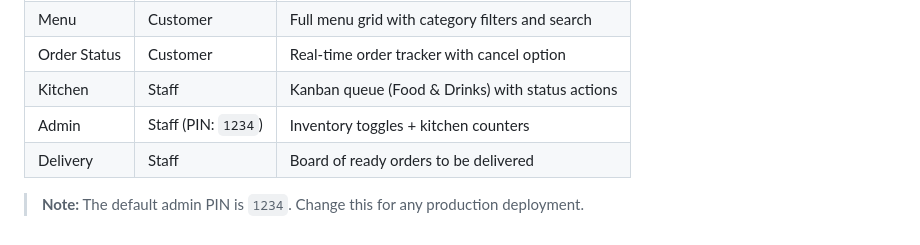
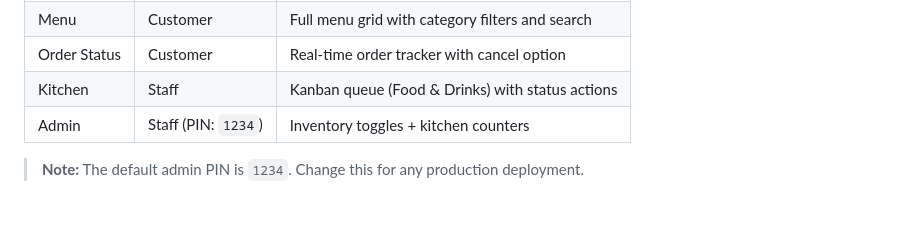
Before and after one commit to NamLe218/ISD_WANTANTAN_RAMEN, a Markdown page: README.md, the part around the change. Drawn GitHub-style.

```diff
--- a/README.md
+++ b/README.md
@@ -221,6 +221,5 @@ GET /api/health
 | Order Status | Customer | Real-time order tracker with cancel option |
 | Kitchen | Staff | Kanban queue (Food & Drinks) with status actions |
 | Admin | Staff (PIN: `1234`) | Inventory toggles + kitchen counters |
-| Delivery | Staff | Board of ready orders to be delivered |
 
 > **Note:** The default admin PIN is `1234`. Change this for any production deployment.
```
